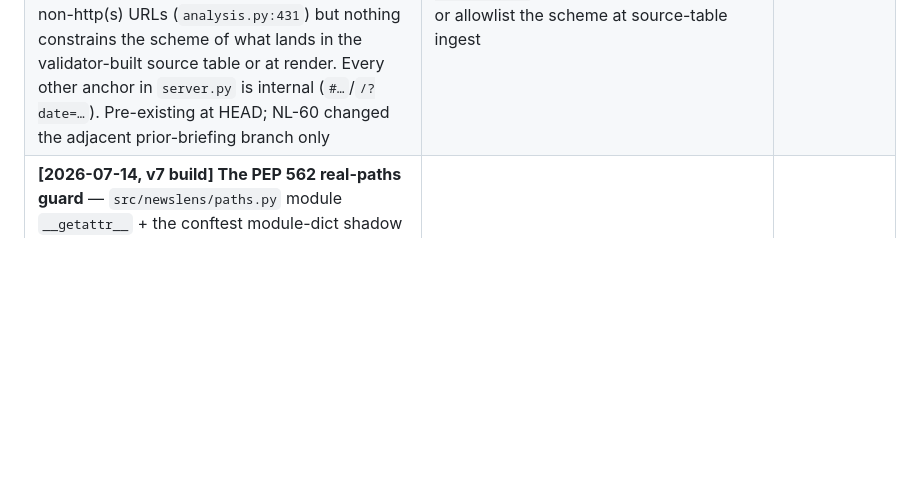
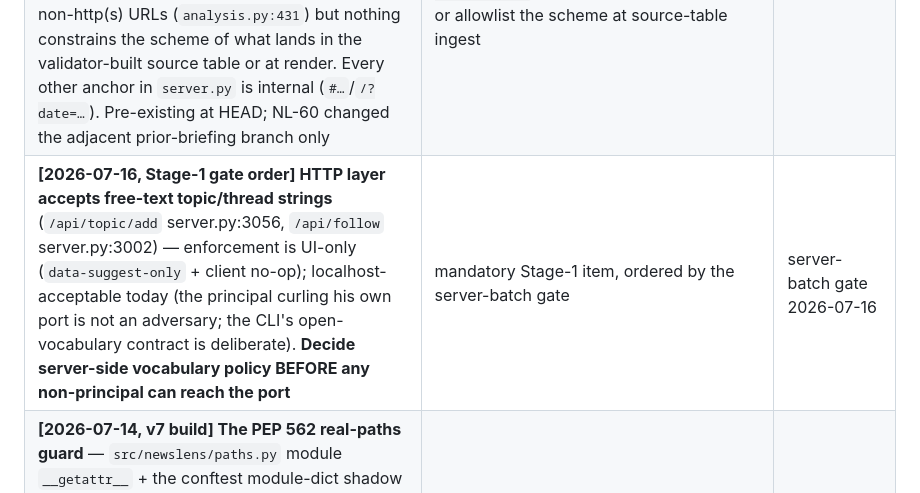
Before and after one commit to ravtejk/newslens, a Markdown page: PREFLIGHT.md, the part around the change. Drawn GitHub-style; blank space fills up the shorter version.

Commit message:
docs: Stage-1 PREFLIGHT line — HTTP-layer free-text policy (gate order)
Co-Authored-By: Claude Fable 5 <noreply@anthropic.com>

```diff
--- a/PREFLIGHT.md
+++ b/PREFLIGHT.md
@@ -147,6 +147,7 @@ in code (never model prose):
 | Inline `onclick` single-quote interpolation at the two `openEdition` sites (`server.py:948` archive rows; `server.py:1129` arc line). Values are system-controlled (DB `date` column; `retrieved_at` written by the fetch pipeline into the validator-built source table), truncated and HTML-escaped — but note: browsers entity-decode attribute values *before* the JS engine parses an inline handler, so `_e()` escaping alone would not stop a quote breakout if these values were ever attacker-influenced. Safety rests on provenance, not on the escaping | accepted at single-user loopback scale (pattern predates NL-12 — NL-11 archive rows). Revisit before any external exposure (NL-59 chain). Durable fix is one line per site: interpolate via `_js_str()` (json.dumps, already in `server.py`) or a `data-date` attribute + delegated listener | NL-12 gate review 2026-07-10 |
 | `<details class="cite-fold">` nested inside `<span class="fact-cite">` (`server.py` `_render_deep_view` facts list) — flow content inside phrasing content, invalid per the HTML content model; a strict parser may re-parent. Renders correctly in Chrome (QA real-browser pass), and every engine gets the explicit CSS collapse rule (`webui.py:287`) rather than relying on UA-native `<details>` hiding | benign as reachable; fix shape if ever needed: replace the wrapping `<span>` with an inline `<div>`, or hoist the `<details>` out of the span | NL-12 gate review 2026-07-10 |
 | Source URLs render as live hrefs with no scheme constraint — one site: the deep-view source table, `server.py` `_render_deep_view` sources loop (`<a href={_e_attr(s["url"])}>`, the non-prior-briefing branch; ~`server.py:1352`). `_e_attr` HTML-escapes but a `javascript:alert(1)` value contains nothing to escape, so it survives as a click-executable link. Provenance: URLs arrive from configured RSS feeds (attacker-influenceable in principle — a feed controls its own item links) and Sonar retrieval; the network layer refuses to FETCH non-http(s) URLs (`analysis.py:431`) but nothing constrains the scheme of what lands in the validator-built source table or at render. Every other anchor in `server.py` is internal (`#…`/`/?date=…`). Pre-existing at HEAD; NL-60 changed the adjacent prior-briefing branch only | accepted at single-user loopback scale (same threat model as the inline-`onclick` row above); routed here by the NL-60 QA pass. Revisit before any external exposure (NL-59 chain). Durable fix is one line at the render site: linkify only when `s["url"].startswith(("http://", "https://"))`, else render the plain title — or allowlist the scheme at source-table ingest | NL-60 gate review 2026-07-13 |
+| **[2026-07-16, Stage-1 gate order] HTTP layer accepts free-text topic/thread strings** (`/api/topic/add` server.py:3056, `/api/follow` server.py:3002) — enforcement is UI-only (`data-suggest-only` + client no-op); localhost-acceptable today (the principal curling his own port is not an adversary; the CLI's open-vocabulary contract is deliberate). **Decide server-side vocabulary policy BEFORE any non-principal can reach the port** | mandatory Stage-1 item, ordered by the server-batch gate | server-batch gate 2026-07-16 |
 | **[2026-07-14, v7 build] The PEP 562 real-paths guard** — `src/newslens/paths.py` module `__getattr__` + the conftest module-dict shadow (monkeypatch.setitem) + the NEWSLENS_DATA_DIR env-seam precedence chain (redirection > sanction > refusal). Subtle import-time/bookkeeping machinery; a human engineer should read the module + `tests/conftest.py` end-to-end once. Known limits documented in-module: hardcoded `data/...` strings bypass it; the conftest tripwire is stat-based (mtime_ns+size) — an equal-size in-place flip with restored mtime evades it (acceptable for the accident class it guards) | guard born from two real incidents same-day (generation_log clobber; pytest-arm pinhole) | v7-M2 final gate 2026-07-14 |
 | **[2026-07-14, v7 build] The hand-rolled `_e(_js_str(...))`-inside-onclick escaping convention** — verified sound at the gate (html.escape quote=True over json.dumps; M2's new row handlers are int-only, shrinking the surface), but it is a hand-built HTML/JS boundary and belongs on the human read-list with the two pre-existing onclick rows above | same threat model; single-user loopback | v7-M2 final gate 2026-07-14 |
 | **[2026-07-14, v7 build] Mechanical dark palette** (design ratification pending — the `--danger` token was gate-patched for AA; the designed dark register is open work) and the **masthead settings-gear placement** (implementer judgment, no mockup guidance) | flagged by the M1 report as the two UI judgment calls worth a human eye | v7-M1 gate 2026-07-14 |
```
